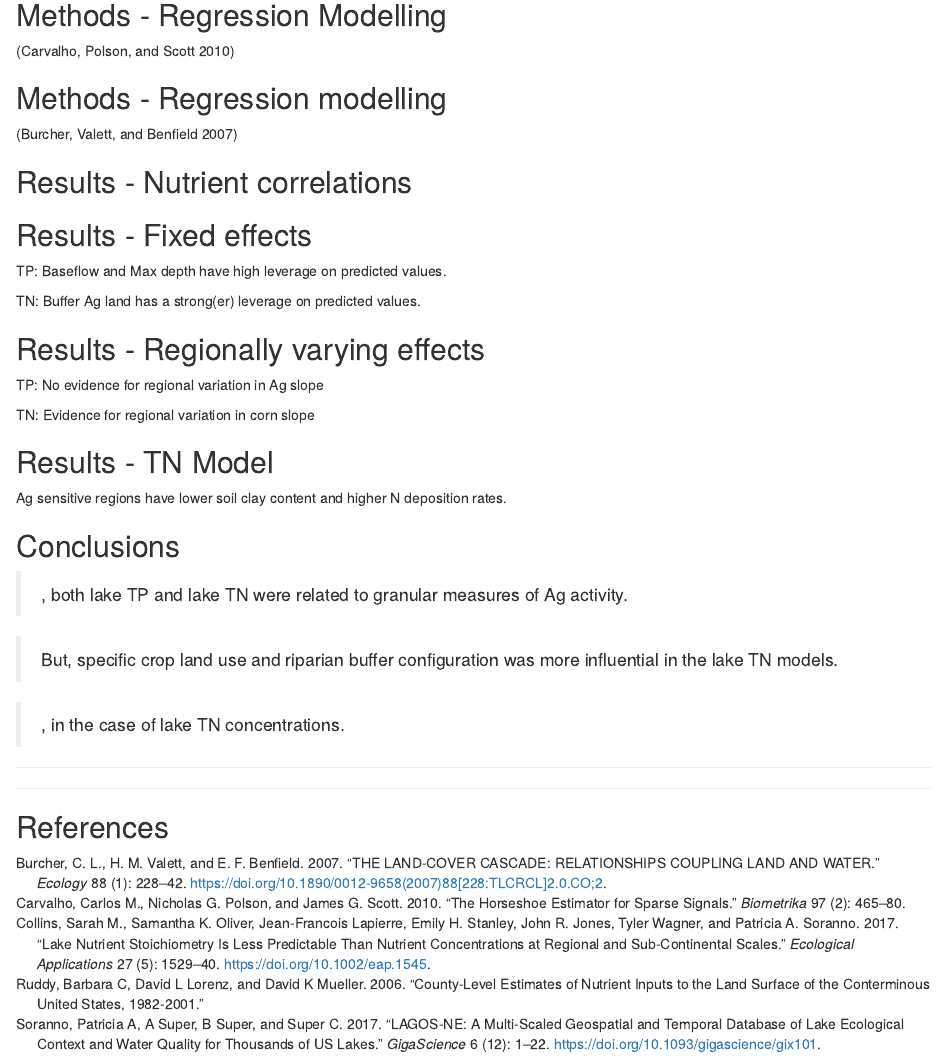
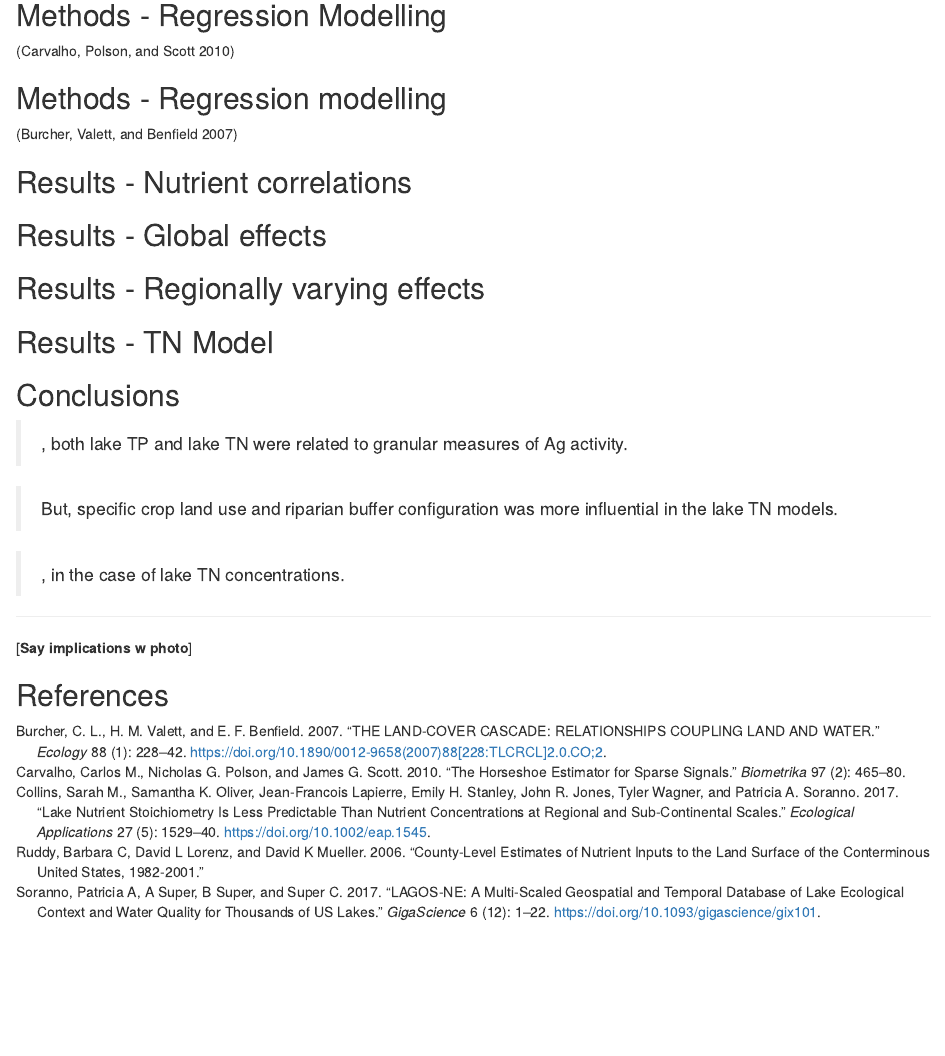
Before and after one commit to jsta/2019_ESA, an R Markdown document (slides.Rmd): the page in a window 1100 px wide, from 860 px down. Rendered offline with R 4.5, knitr and Pandoc, with nearby package versions; drawn as R Markdown's standard HTML page in place of the format the file asks for.

Commit message:
organization

```diff
--- a/slides.Rmd
+++ b/slides.Rmd
@@ -263,14 +263,15 @@ Lake nutrient data (LAGOSNE) \tiny [@sorannoLAGOSNEMultiscaledGeospatial2017] \f
 
 <!-- Modelling justification from Collins XXXX as well as Filstrup 2018. -->
 
-## Results - Fixed effects
+## Results - Global effects
 \footnotesize
 
-TP: Baseflow and Max depth have high leverage on predicted values.
+<!-- TP: Baseflow and Max depth have high leverage on predicted values. -->
+
 <!-- Fixed effect coefficients were markedly different among predictor categories. -->
 <!-- # Note how different in magnitude baseflow and max depth are from the others.
 A one sd change in either will have a large effect on the fitted value -->
 
-TN: Buffer Ag land has a strong(er) leverage on predicted values.
+<!-- TN: Buffer Ag land has a strong(er) leverage on predicted values. -->
 
 \begin{figure}
@@ -285,9 +286,9 @@ TN: Buffer Ag land has a strong(er) leverage on predicted values.
 ## Results - Regionally varying effects
 \footnotesize
 
-TP: No evidence for regional variation in Ag slope
+<!-- TP: No evidence for regional variation in Ag slope -->
 
-TN: Evidence for regional variation in corn slope
+<!-- TN: Evidence for regional variation in corn slope -->
 
 \vspace{0.5em}
 
@@ -298,9 +299,9 @@ TN: Evidence for regional variation in corn slope
 ## Results - TN Model
 \small
 
-Ag sensitive regions have lower soil clay content and higher N deposition rates.
+<!-- Ag sensitive regions have lower soil clay content and higher N deposition rates. -->
 
-\vspace{2em}
+\vspace{1.5em}
 
 \begin{columns}
 \column{5.5cm}
@@ -308,4 +309,5 @@ Ag sensitive regions have lower soil clay content and higher N deposition rates.
 \column{5.5cm}
+\vspace{3em}
   \includegraphics[width=5.5cm]{../../JournalSubmissions/lagos_ag/figures/tn_re_compare-1.png}
 \end{columns}
 
@@ -382,7 +384,8 @@ Ag sensitive regions have lower soil clay content and higher N deposition rates.
 
 ____
 
-____
+[**Say implications w photo**]
+
 
 ## References
 
```
Also changed, not shown: slides.Rmd (10 more changed lines), 1 other file.
